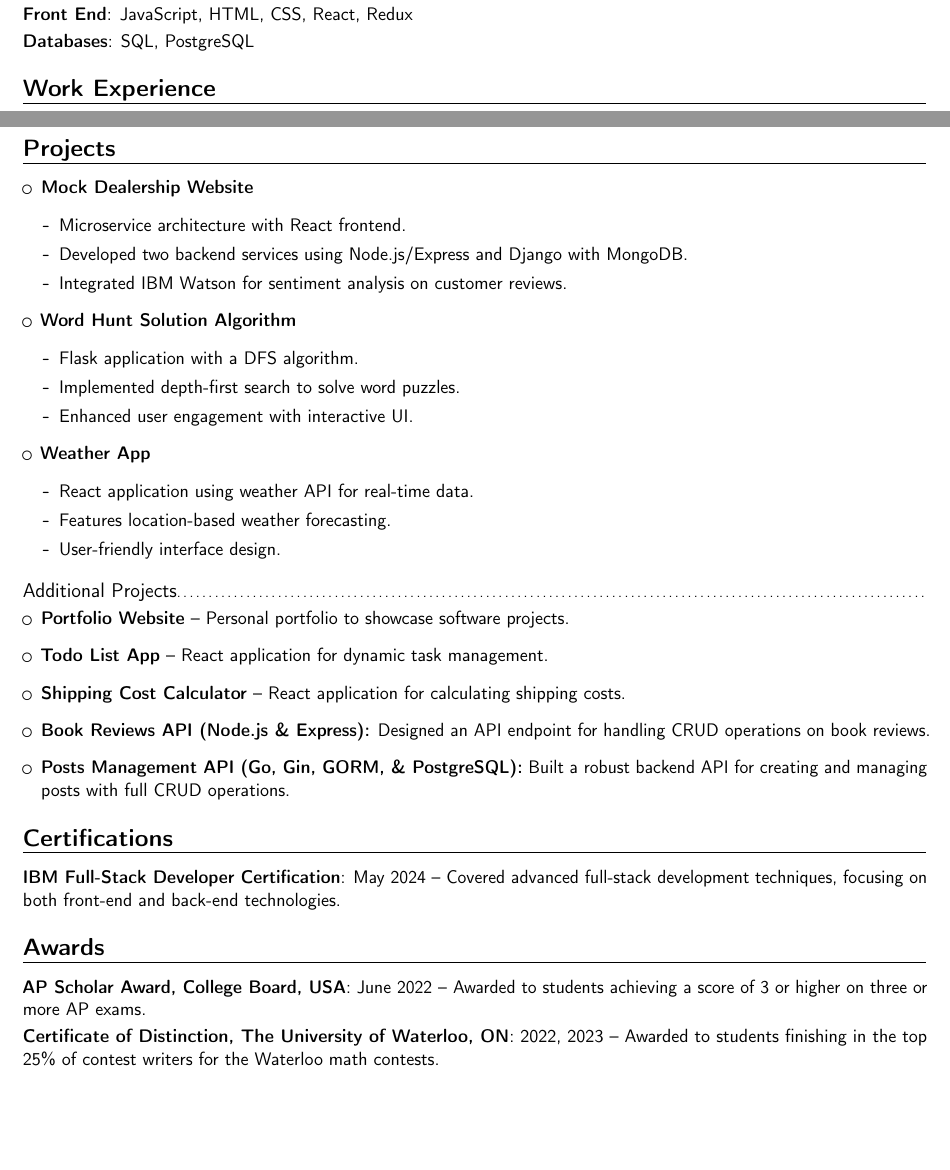
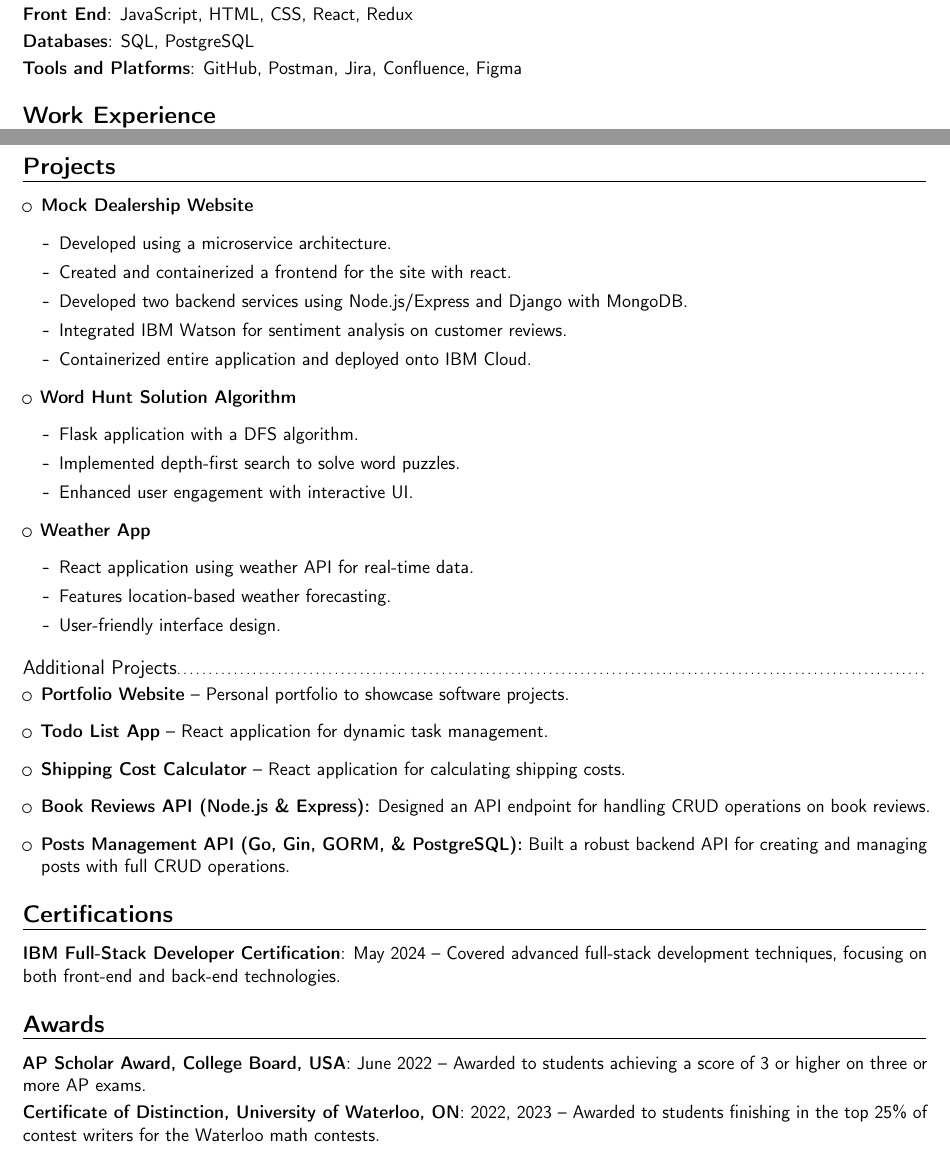
Before and after one commit to TahirBangash/Resume_Latex, a LaTeX CV (Resume_Tmplt_2.tex): two parts of pages 1 and 2 of 2, joined at a grey line, cut so that both start at the same text, the shorter picture padded with empty space. Compiled offline with pdfLaTeX.

Commit message:
Update Resume_Tmplt_2.tex

```diff
--- a/Resume_Tmplt_2.tex
+++ b/Resume_Tmplt_2.tex
@@ -24,6 +24,7 @@
 \cvitem{Back End}{Python, Java, Go, C++, Node.js, Express, Gin, Git, GORM}
 \cvitem{Front End}{JavaScript, HTML, CSS, React, Redux}
 \cvitem{Databases}{SQL, PostgreSQL}
+\cvitem{Tools and Platforms}{GitHub, Postman, Jira, Confluence, Figma}
 
 \section{Work Experience}
 \cventry{Jan 2024 -- Present}{Full-Stack Developer}{Calian IT \&\ Cyber Solutions}{North York, ON}{}{
@@ -74,9 +75,11 @@
 \begin{itemize}
     \item \textbf{Mock Dealership Website}
     \begin{itemize}
-        \item Microservice architecture with React frontend.
+        \item Developed using a microservice architecture.
+        \item Created and containerized a frontend for the site with react.
         \item Developed two backend services using Node.js/Express and Django with MongoDB.
         \item Integrated IBM Watson for sentiment analysis on customer reviews.
+        \item Containerized entire application and deployed onto IBM Cloud.
     \end{itemize}
     \item \textbf{Word Hunt Solution Algorithm}
     \begin{itemize}
@@ -106,7 +109,7 @@
 
 \section{Awards}
 \cvitem{AP Scholar Award, College Board, USA}{June 2022 -- Awarded to students achieving a score of 3 or higher on three or more AP exams.}
-\cvitem{Certificate of Distinction, The University of Waterloo, ON}{2022, 2023 -- Awarded to students finishing in the top 25\% of contest writers for the Waterloo math contests.}
+\cvitem{Certificate of Distinction, University of Waterloo, ON}{2022, 2023 -- Awarded to students finishing in the top 25\% of contest writers for the Waterloo math contests.}
 
 \section{Education}
 \cventry{Sept 2023 -- April 2028}{BASc Computer Engineering - Co-op}{University of Waterloo}{}{}{}
```
